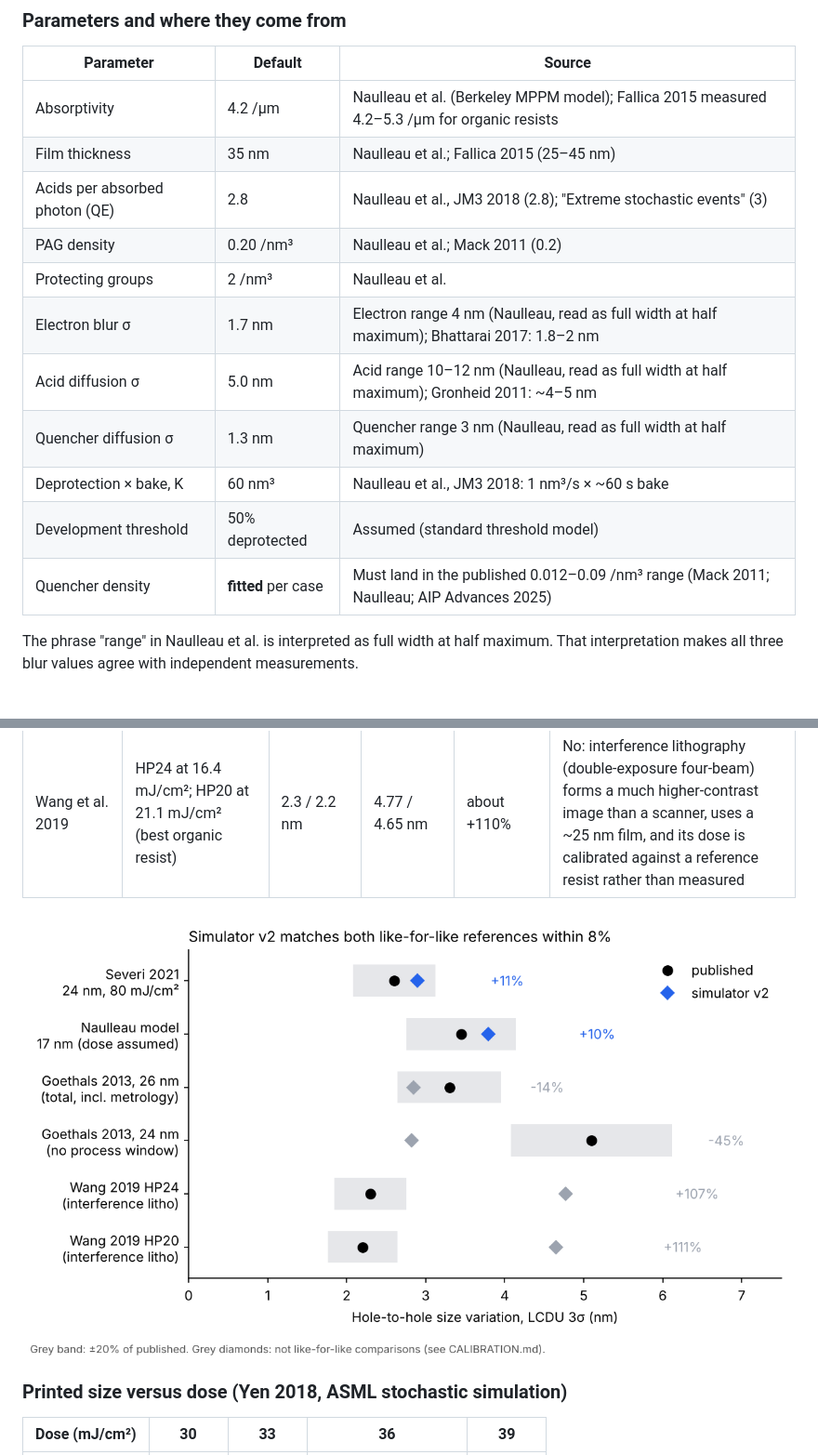
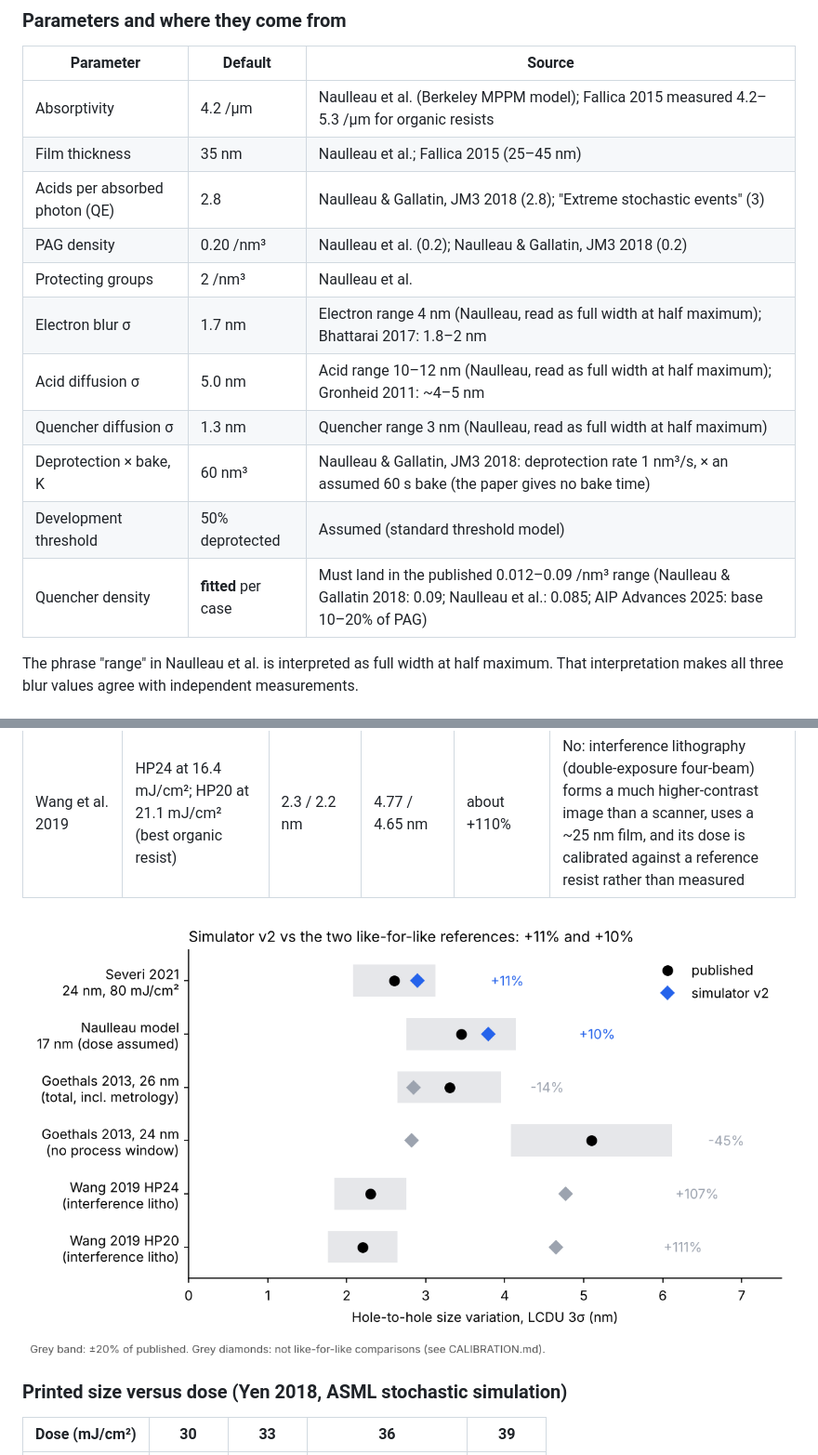
Before and after one commit to ryansapp1206/euv-stochastic-simulator, a Markdown page: results/CALIBRATION.md, 2 parts joined by grey strips. Shown at 93% size. GitHub-like rendering; pictures changed too: results/calibration_lcdu.png.

```diff
--- a/results/CALIBRATION.md
+++ b/results/CALIBRATION.md
@@ -29,15 +29,15 @@ Every hole gets a printed size (equivalent-circle diameter of its largest connec
 | --- | --- | --- |
 | Absorptivity | 4.2 /µm | Naulleau et al. (Berkeley MPPM model); Fallica 2015 measured 4.2–5.3 /µm for organic resists |
 | Film thickness | 35 nm | Naulleau et al.; Fallica 2015 (25–45 nm) |
-| Acids per absorbed photon (QE) | 2.8 | Naulleau et al., JM3 2018 (2.8); "Extreme stochastic events" (3) |
-| PAG density | 0.20 /nm³ | Naulleau et al.; Mack 2011 (0.2) |
+| Acids per absorbed photon (QE) | 2.8 | Naulleau & Gallatin, JM3 2018 (2.8); "Extreme stochastic events" (3) |
+| PAG density | 0.20 /nm³ | Naulleau et al. (0.2); Naulleau & Gallatin, JM3 2018 (0.2) |
 | Protecting groups | 2 /nm³ | Naulleau et al. |
 | Electron blur σ | 1.7 nm | Electron range 4 nm (Naulleau, read as full width at half maximum); Bhattarai 2017: 1.8–2 nm |
 | Acid diffusion σ | 5.0 nm | Acid range 10–12 nm (Naulleau, read as full width at half maximum); Gronheid 2011: ~4–5 nm |
 | Quencher diffusion σ | 1.3 nm | Quencher range 3 nm (Naulleau, read as full width at half maximum) |
-| Deprotection × bake, K | 60 nm³ | Naulleau et al., JM3 2018: 1 nm³/s × ~60 s bake |
+| Deprotection × bake, K | 60 nm³ | Naulleau & Gallatin, JM3 2018: deprotection rate 1 nm³/s, × an assumed 60 s bake (the paper gives no bake time) |
 | Development threshold | 50% deprotected | Assumed (standard threshold model) |
-| Quencher density | **fitted** per case | Must land in the published 0.012–0.09 /nm³ range (Mack 2011; Naulleau; AIP Advances 2025) |
+| Quencher density | **fitted** per case | Must land in the published 0.012–0.09 /nm³ range (Naulleau & Gallatin 2018: 0.09; Naulleau et al.: 0.085; AIP Advances 2025: base 10–20% of PAG) |
 
 The phrase "range" in Naulleau et al. is interpreted as full width at half maximum. That interpretation makes all three blur values agree with independent measurements.
 
```
Also changed, not shown: other parts of results/CALIBRATION.md (+4 -3 lines), README.md (+3 -2 lines), results/VERIFICATION.md (+2 -2 lines), 2 other files.
